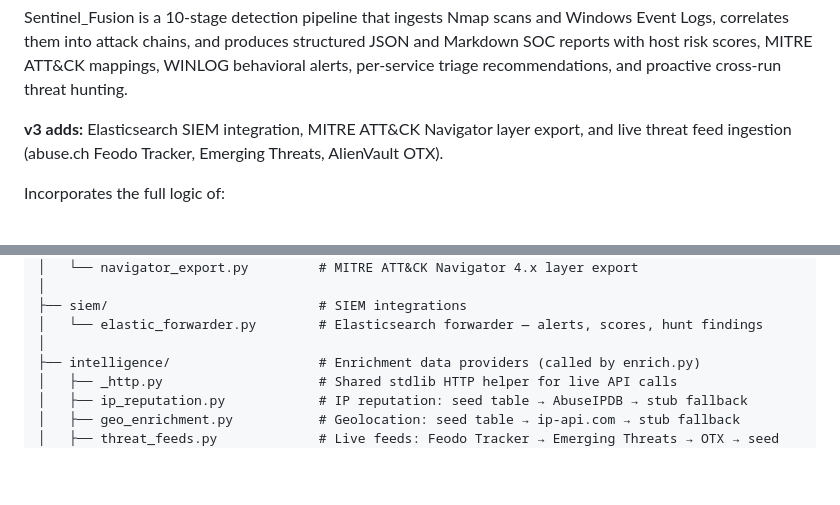
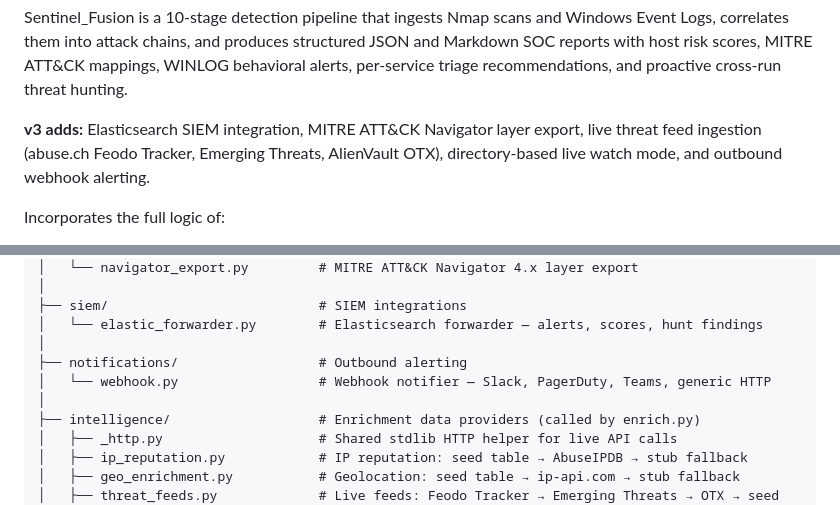
Before and after one commit to AsmithTank77-droid/Sentinel_Fusion, a Markdown page: README.md, 2 parts joined by grey strips. Rendered like a GitHub page; blank space fills up the shorter version.

```diff
--- a/README.md
+++ b/README.md
@@ -12,7 +12,7 @@
 
 Sentinel_Fusion is a 10-stage detection pipeline that ingests Nmap scans and Windows Event Logs, correlates them into attack chains, and produces structured JSON and Markdown SOC reports with host risk scores, MITRE ATT&CK mappings, WINLOG behavioral alerts, per-service triage recommendations, and proactive cross-run threat hunting.
 
-**v3 adds:** Elasticsearch SIEM integration, MITRE ATT&CK Navigator layer export, and live threat feed ingestion (abuse.ch Feodo Tracker, Emerging Threats, AlienVault OTX).
+**v3 adds:** Elasticsearch SIEM integration, MITRE ATT&CK Navigator layer export, live threat feed ingestion (abuse.ch Feodo Tracker, Emerging Threats, AlienVault OTX), directory-based live watch mode, and outbound webhook alerting.
 
 Incorporates the full logic of:
 - **nmap-recon-analyzer** — Nmap XML parsing, service risk scoring, CVE mapping, SOC triage recommendations
@@ -329,6 +354,9 @@ Sentinel_Fusion/
 ├── siem/                           # SIEM integrations
 │   └── elastic_forwarder.py        # Elasticsearch forwarder — alerts, scores, hunt findings
 │
+├── notifications/                  # Outbound alerting
+│   └── webhook.py                  # Webhook notifier — Slack, PagerDuty, Teams, generic HTTP
+│
 ├── intelligence/                   # Enrichment data providers (called by enrich.py)
 │   ├── _http.py                    # Shared stdlib HTTP helper for live API calls
 │   ├── ip_reputation.py            # IP reputation: seed table → AbuseIPDB → stub fallback
```
Also changed, not shown: other parts of README.md (+35 -3 lines).
